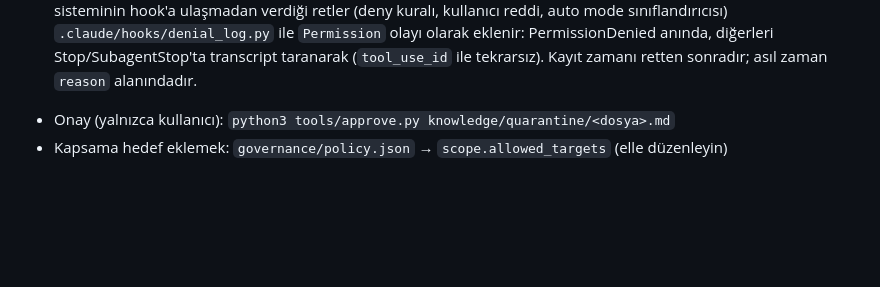
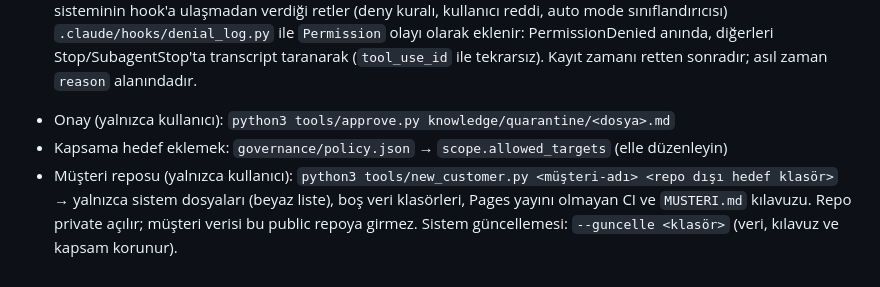
Before and after one commit to elikomkr-works/ai-agent-governance, a Markdown page: CLAUDE.md, the part around the change. Rendered like a GitHub page; blank space fills up the shorter version.

Commit message:
CLAUDE.md: müşteri reposu komutu
Co-Authored-By: Claude Opus 5.5 <noreply@anthropic.com>

```diff
--- a/CLAUDE.md
+++ b/CLAUDE.md
@@ -83,3 +83,4 @@ Tüm klasör ve dosya yollarının tek kaynağı `governance/paths.json` dosyas
    İzin sisteminin hook'a ulaşmadan verdiği retler (deny kuralı, kullanıcı reddi, auto mode sınıflandırıcısı) `.claude/hooks/denial_log.py` ile `Permission` olayı olarak eklenir: PermissionDenied anında, diğerleri Stop/SubagentStop'ta transcript taranarak (`tool_use_id` ile tekrarsız). Kayıt zamanı retten sonradır; asıl zaman `reason` alanındadır.
 - Onay (yalnızca kullanıcı): `python3 tools/approve.py knowledge/quarantine/<dosya>.md`
 - Kapsama hedef eklemek: `governance/policy.json` → `scope.allowed_targets` (elle düzenleyin)
+- Müşteri reposu (yalnızca kullanıcı): `python3 tools/new_customer.py <müşteri-adı> <repo dışı hedef klasör>` → yalnızca sistem dosyaları (beyaz liste), boş veri klasörleri, Pages yayını olmayan CI ve `MUSTERI.md` kılavuzu. Repo private açılır; müşteri verisi bu public repoya girmez. Sistem güncellemesi: `--guncelle <klasör>` (veri, kılavuz ve kapsam korunur).
```
